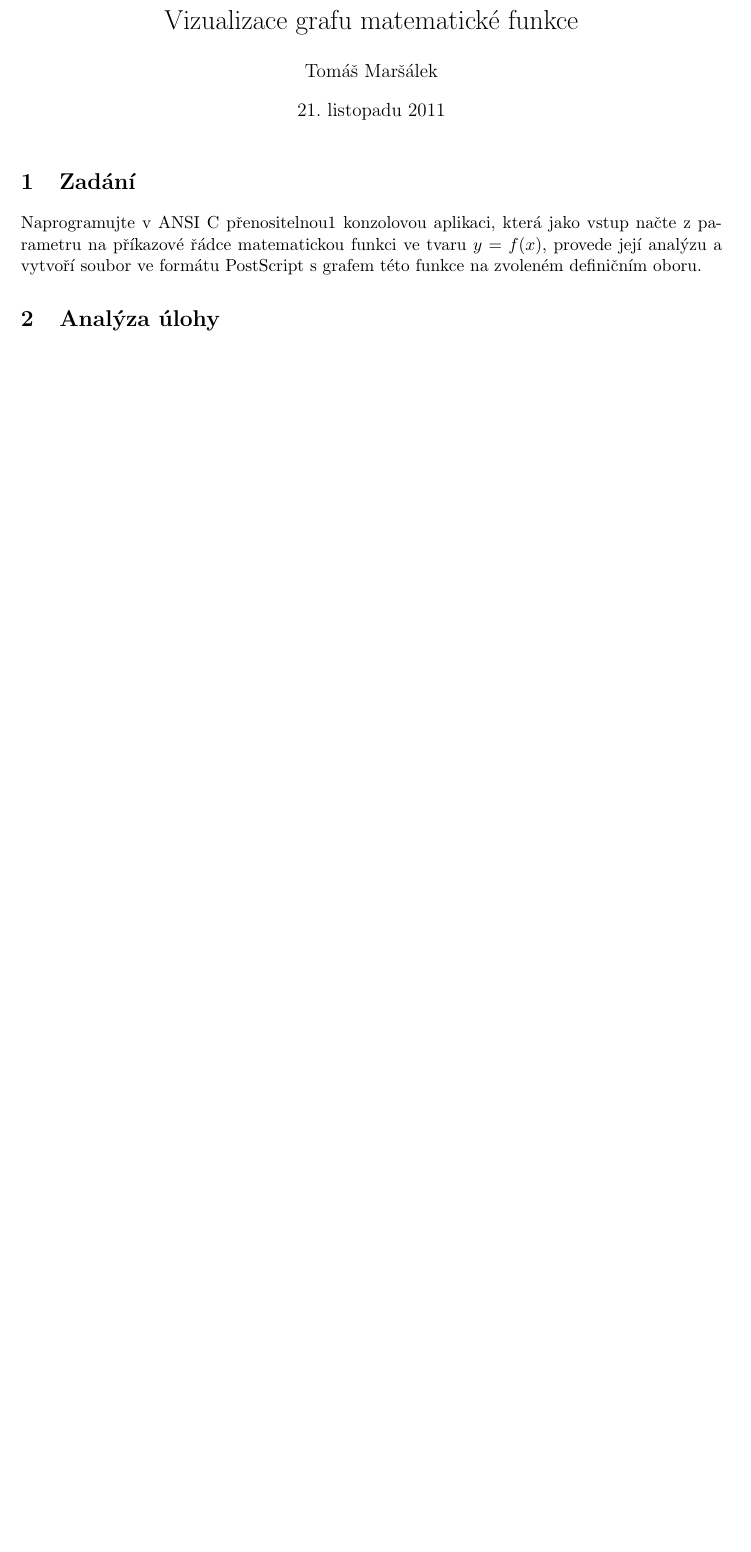
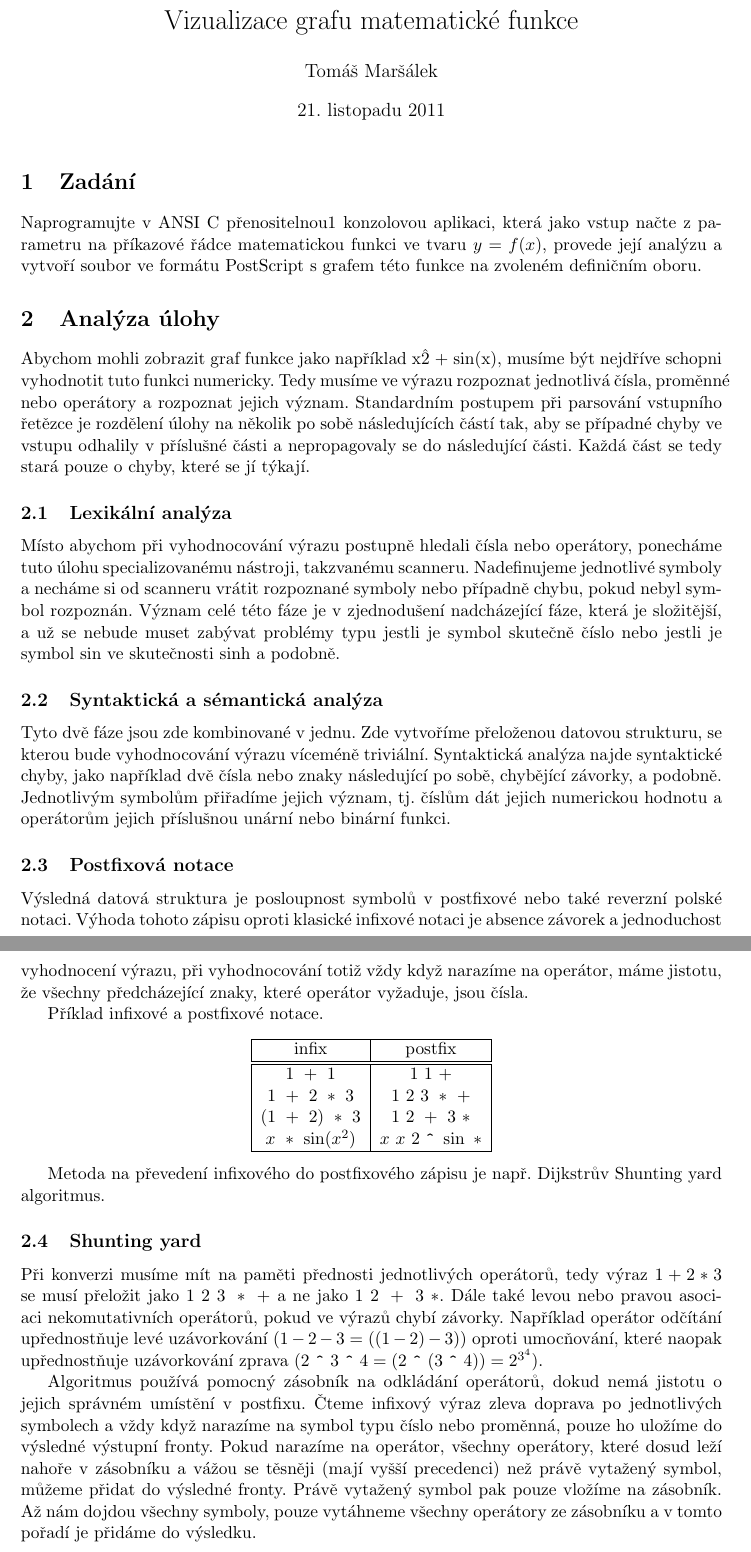
Before and after one commit to burtgulash/fav2011-pc-plot, a LaTeX document (doc/plot.tex): part of the page before the commit and two parts of pages 1 and 2 of 2 after it, the two joined at a grey line, cut so that both start at the same text, the shorter picture padded with empty space. Compiled offline with LaTeX, dvips and Ghostscript.

Commit message:
dok begin

```diff
--- a/doc/plot.tex
+++ b/doc/plot.tex
@@ -19,3 +19,69 @@ provede její analýzu a vytvoří soubor ve formátu PostScript s grafem této
 funkce na zvoleném definičním oboru.
 
 \section{Analýza úlohy}
+Abychom mohli zobrazit graf funkce jako například x\^2 + sin(x), musíme být
+nejdříve schopni vyhodnotit tuto funkci numericky. Tedy musíme ve výrazu
+rozpoznat jednotlivá čísla, proměnné nebo operátory a rozpoznat jejich význam.
+Standardním postupem při parsování vstupního řetězce je rozdělení úlohy na
+několik po sobě následujících částí tak, aby se případné chyby ve vstupu
+odhalily v příslušné části a nepropagovaly se do následující části. Každá část
+se tedy stará pouze o chyby, které se jí týkají.
+
+\subsection{Lexikální analýza}
+Místo abychom při vyhodnocování výrazu postupně hledali čísla nebo operátory,
+ponecháme tuto úlohu specializovanému nástroji, takzvanému scanneru.
+Nadefinujeme jednotlivé symboly a necháme si od scanneru vrátit rozpoznané
+symboly nebo případně chybu, pokud nebyl symbol rozpoznán. Význam celé této
+fáze je v zjednodušení nadcházející fáze, která je složitější, a už se nebude
+muset zabývat problémy typu jestli je symbol skutečně číslo nebo jestli je
+symbol $\sin$ ve skutečnosti $\sinh$ a podobně.
+
+\subsection{Syntaktická a sémantická analýza}
+Tyto dvě fáze jsou zde kombinované v jednu. Zde vytvoříme přeloženou datovou
+strukturu, se kterou bude vyhodnocování výrazu víceméně triviální. Syntaktická
+analýza najde syntaktické chyby, jako například dvě čísla nebo znaky
+následující po sobě, chybějící závorky, a podobně. Jednotlivým symbolům přiřadíme jejich význam, tj. číslům dát jejich numerickou hodnotu a operátorům
+jejich příslušnou unární nebo binární funkci.
+
+\subsection{Postfixová notace}
+Výsledná datová struktura je posloupnost symbolů v postfixové nebo také
+reverzní polské notaci. Výhoda tohoto zápisu oproti klasické infixové notaci
+je absence závorek a jednoduchost vyhodnocení výrazu, při vyhodnocování totiž
+vždy když narazíme na operátor, máme jistotu, že všechny předcházející znaky,
+které operátor vyžaduje, jsou čísla.
+
+Příklad infixové a postfixové notace.
+\begin{center}
+\begin{tabular}{|c|c|}
+\hline
+infix & postfix \\
+\hline \hline
+$1~+~1$ & $1~1~+$ \\
+$1~+~2~*~3$ & $1~2~3~*~+$ \\
+$(1~+~2)~*~3$ & $1~2~+~3~*$ \\
+$x~*~\sin(x^2)$ & $x~x~2~\verb|^|~\sin~*$ \\
+\hline
+\end{tabular}
+\end{center}
+
+Metoda na převedení infixového do postfixového zápisu je např. Dijkstrův
+Shunting yard algoritmus.
+
+
+\subsection{Shunting yard}
+Při konverzi musíme mít na paměti přednosti jednotlivých operátorů, tedy výraz
+$1 + 2 * 3$ se musí přeložit jako $1~2~3~*~+$ a ne jako $1~2~+~3~*$.  Dále také
+levou nebo pravou asociaci nekomutativních operátorů, pokud ve výrazů chybí
+závorky.  Například operátor odčítání upřednostňuje levé uzávorkování ($1 - 2 -
+3 = ((1 - 2) - 3)$) oproti umocňování, které naopak upřednostňuje uzávorkování
+zprava ($2~\verb|^|~3~\verb|^|~4 = (2~\verb|^|~(3~\verb|^|~4)) = 2^{3^4}$).
+
+Algoritmus používá pomocný zásobník na odkládání operátorů, dokud nemá jistotu
+o jejich správném umístění v postfixu. Čteme infixový výraz zleva doprava po
+jednotlivých symbolech a vždy když narazíme na symbol typu číslo nebo proměnná,
+pouze ho uložíme do výsledné výstupní fronty. Pokud narazíme na operátor,
+všechny operátory, které dosud leží nahoře v zásobníku a vážou se těsněji (mají
+vyšší precedenci) než právě vytažený symbol, můžeme přidat do výsledné fronty.
+Právě vytažený symbol pak pouze vložíme na zásobník. Až nám dojdou všechny
+symboly, pouze vytáhneme všechny operátory ze zásobníku a v tomto pořadí je
+přidáme do výsledku. \\
```
Also changed, not shown: doc/plot.pdf, doc/plot.tex (23 more changed lines).
